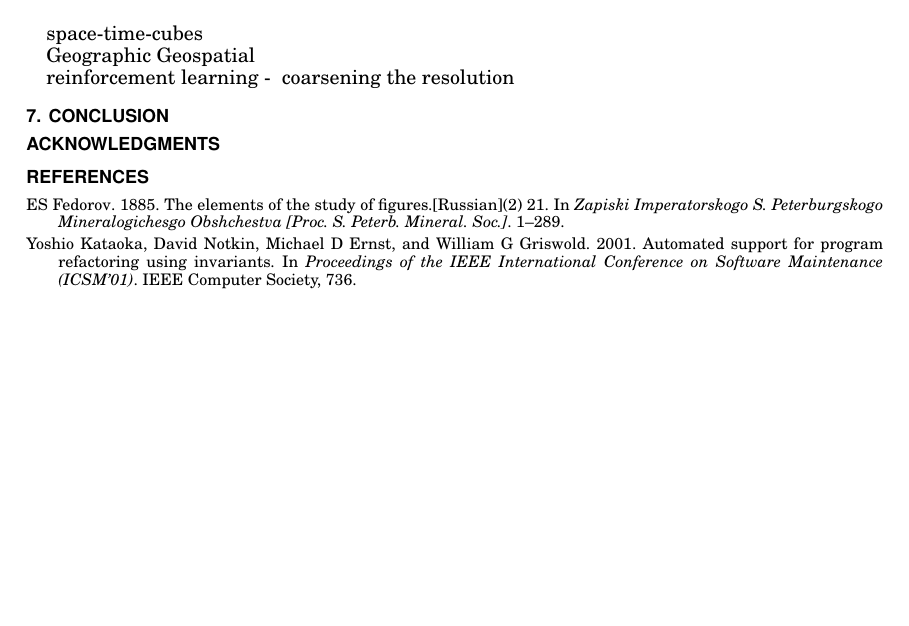
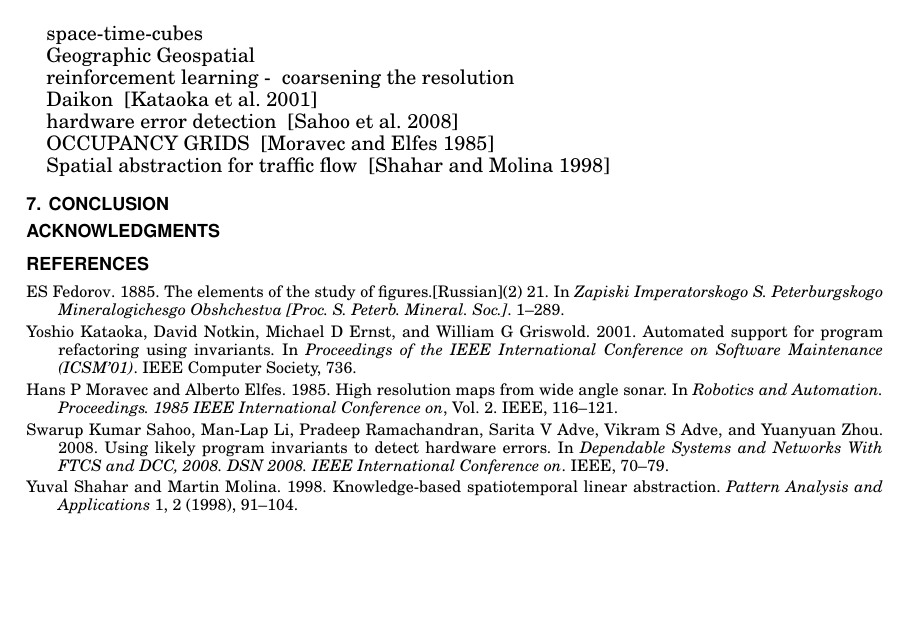
Before and after one commit to jpwco/990_Abstraction_Refinement, a LaTeX paper (PAPER/990_Fall2014_FinalPaper.tex, which reads PAPER/relatedWork.tex): part of page 3 of 3, cut so that both start at the same text. Compiled offline with pdfLaTeX.

Commit message:
added concrete refs

```diff
--- a/PAPER/relatedWork.tex
+++ b/PAPER/relatedWork.tex
@@ -13,3 +13,15 @@ Geographic Geospatial
 
 
 reinforcement learning - ~coarsening the resolution
+
+Daikon
+~\cite{kataoka2001automated}
+
+hardware error detection
+~\cite{sahoo2008using}
+
+OCCUPANCY GRIDS
+~\cite{moravec1985high}
+
+Spatial abstraction for traffic flow
+~\cite{shahar1998knowledge}
```
